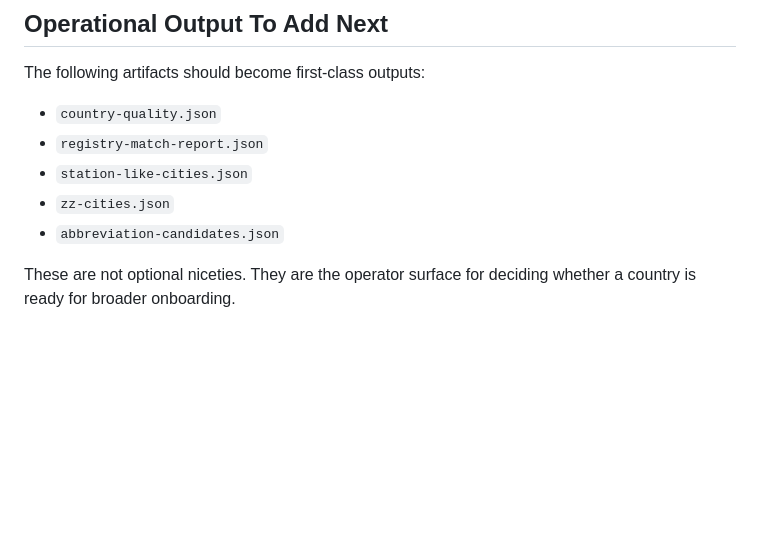
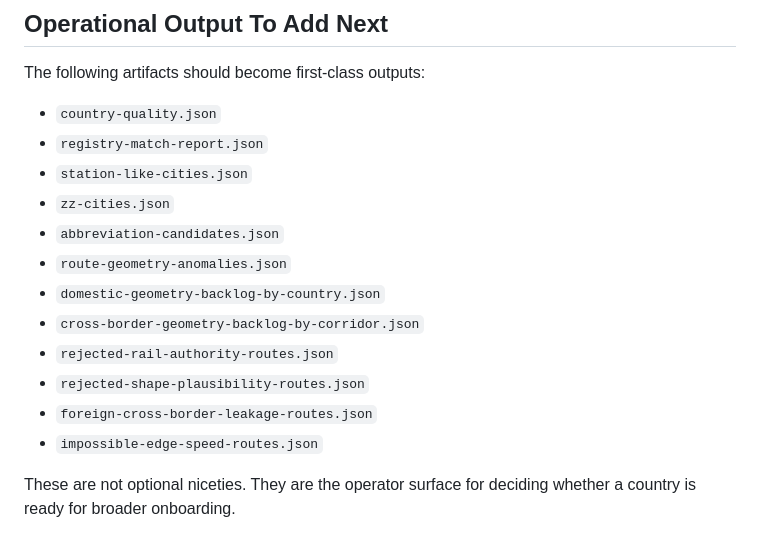
Before and after one commit to schiste/aetrain, a Markdown page: docs/data-hardening-roadmap.md, the part around the change. GitHub-like rendering; blank space fills up the shorter version.

Commit message:
Document geometry audit outputs

```diff
--- a/docs/data-hardening-roadmap.md
+++ b/docs/data-hardening-roadmap.md
@@ -251,6 +251,13 @@ The following artifacts should become first-class outputs:
 - `station-like-cities.json`
 - `zz-cities.json`
 - `abbreviation-candidates.json`
+- `route-geometry-anomalies.json`
+- `domestic-geometry-backlog-by-country.json`
+- `cross-border-geometry-backlog-by-corridor.json`
+- `rejected-rail-authority-routes.json`
+- `rejected-shape-plausibility-routes.json`
+- `foreign-cross-border-leakage-routes.json`
+- `impossible-edge-speed-routes.json`
 
 These are not optional niceties. They are the operator surface for deciding
 whether a country is ready for broader onboarding.
```
